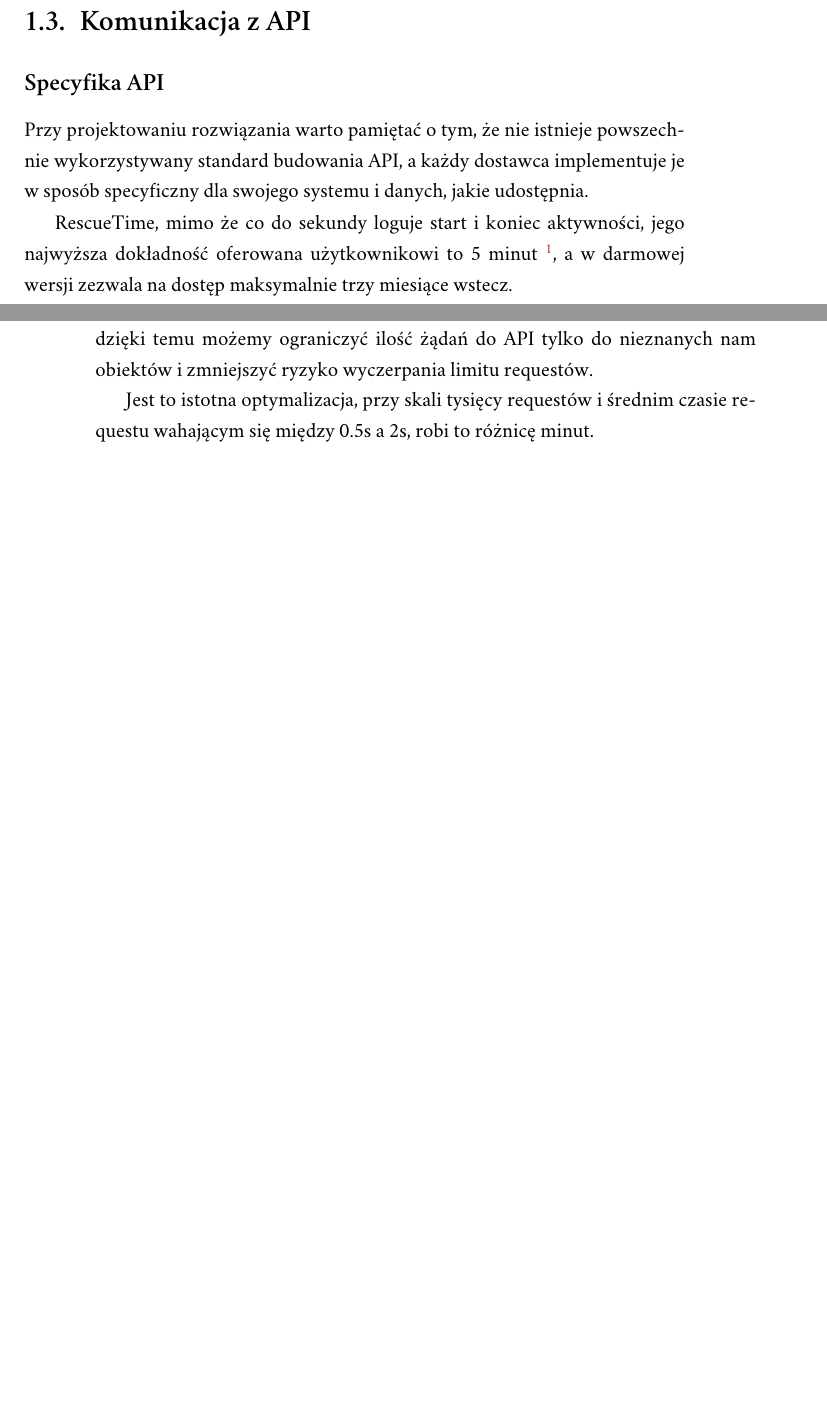
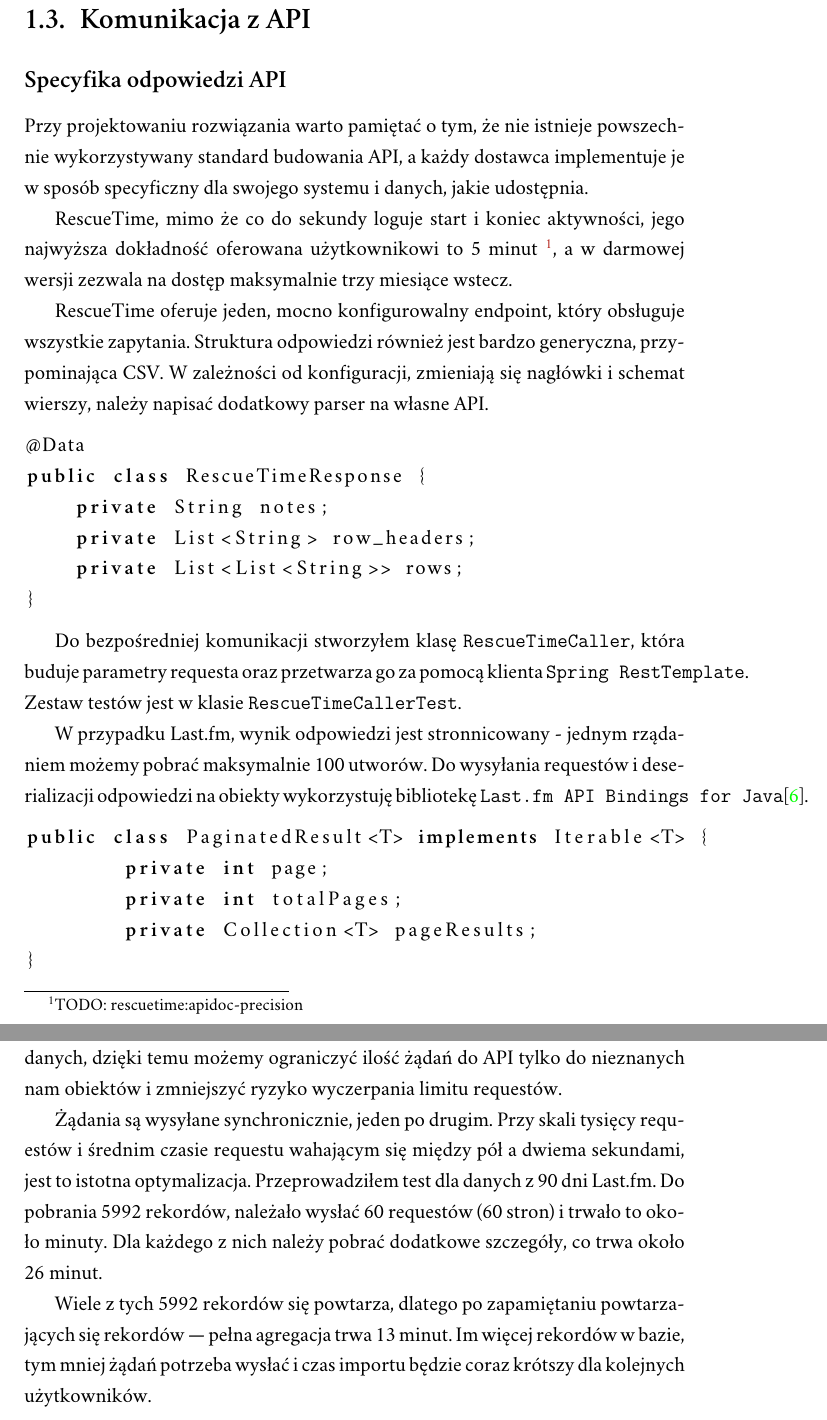
Before and after one commit to piotrl/master-thesis, a LaTeX thesis (docs/magisterka.tex): two parts of pages 13 and 14 of 28 before the commit and two parts of pages 13 and 15 of 29 after it, joined at a grey line, cut so that both start at the same text, the shorter picture padded with empty space. Compiled offline with XeLaTeX; a missing font is replaced by an installed copy or a similar font.

Commit message:
docs(chapter1): Describe API responses and performance

```diff
--- a/docs/magisterka.tex
+++ b/docs/magisterka.tex
@@ -315,7 +314,7 @@
 
     \section{Komunikacja z API}
 
-        \subsection*{Specyfika API}
+        \subsection*{Specyfika odpowiedzi API}
             Przy projektowaniu rozwiązania warto pamiętać o tym, że nie istnieje powszechnie wykorzystywany standard budowania API,
             a każdy dostawca implementuje je w sposób specyficzny dla swojego systemu i danych, jakie udostępnia.
 
@@ -323,3 +322,30 @@
             jego najwyższa dokładność oferowana użytkownikowi to 5 minut \footnote{TODO: rescuetime:apidoc-precision},
             a w darmowej wersji zezwala na dostęp maksymalnie trzy miesiące wstecz.
 
+            RescueTime oferuje jeden, mocno konfigurowalny endpoint, który obsługuje wszystkie zapytania.
+            Struktura odpowiedzi również jest bardzo generyczna, przypominająca CSV.
+            W zależności od konfiguracji, zmieniają się nagłówki i schemat wierszy, należy napisać dodatkowy parser na własne API.
+
+            \begin{lstlisting}[language=java]
+@Data
+public class RescueTimeResponse {
+    private String notes;
+    private List<String> row_headers;
+    private List<List<String>> rows;
+}
+            \end{lstlisting}
+
+            Do bezpośredniej komunikacji stworzyłem klasę \verb|RescueTimeCaller|, która buduje parametry requesta
+            oraz przetwarza go za pomocą klienta \verb|Spring RestTemplate|. Zestaw testów jest w klasie \verb|RescueTimeCallerTest|.
+
+            W przypadku Last.fm, wynik odpowiedzi jest stronnicowany - jednym rządaniem możemy pobrać maksymalnie 100 utworów.
+            Do wysyłania requestów i deserializacji odpowiedzi na obiekty
+            wykorzystuję bibliotekę \verb|Last.fm API Bindings for Java|\cite{lastfm:java-bindings}.
+
+            \begin{lstlisting}[language=java]
+public class PaginatedResult<T> implements Iterable<T> {
+	private int page;
+	private int totalPages;
+	private Collection<T> pageResults;
+}
+            \end{lstlisting}
@@ -348,10 +388,15 @@
 
         \subsection*{Wydajność}
-        Dobrze jest kopiować wszystkie powtarzalne informacje do własnej bazy danych,
+        Dobrą praktyką jest kopiowanie wszystkich pobranych informacji do własnej bazy danych,
         dzięki temu możemy ograniczyć ilość żądań do API tylko do nieznanych nam obiektów i zmniejszyć ryzyko wyczerpania limitu requestów.
 
-		Jest to istotna optymalizacja, przy skali tysięcy requestów i średnim czasie requestu wahającym się między 0.5s a 2s,
-		robi to różnicę minut.
+		Żądania są wysyłane synchronicznie, jeden po drugim.
+		Przy skali tysięcy requestów i średnim czasie requestu wahającym się między pół a dwiema sekundami, jest to istotna optymalizacja.
+		Przeprowadziłem test dla danych z 90 dni Last.fm. Do pobrania 5992 rekordów, należało wysłać 60 requestów (60 stron) i trwało to około minuty.
+		Dla każdego z nich należy pobrać dodatkowe szczegóły, co trwa około 26 minut.
+
+		Wiele z tych 5992 rekordów się powtarza, dlatego po zapamiętaniu powtarzających się rekordów --- pełna agregacja trwa 13 minut.
+		Im więcej rekordów w bazie, tym mniej żądań potrzeba wysłać i czas importu będzie coraz krótszy dla kolejnych użytkowników.
 
 \chapter{Analiza danych}
 
```
Also changed, not shown: docs/xml.bib (+14 -1 lines), docs/magisterka.tex (34 more changed lines), 1 other file.
